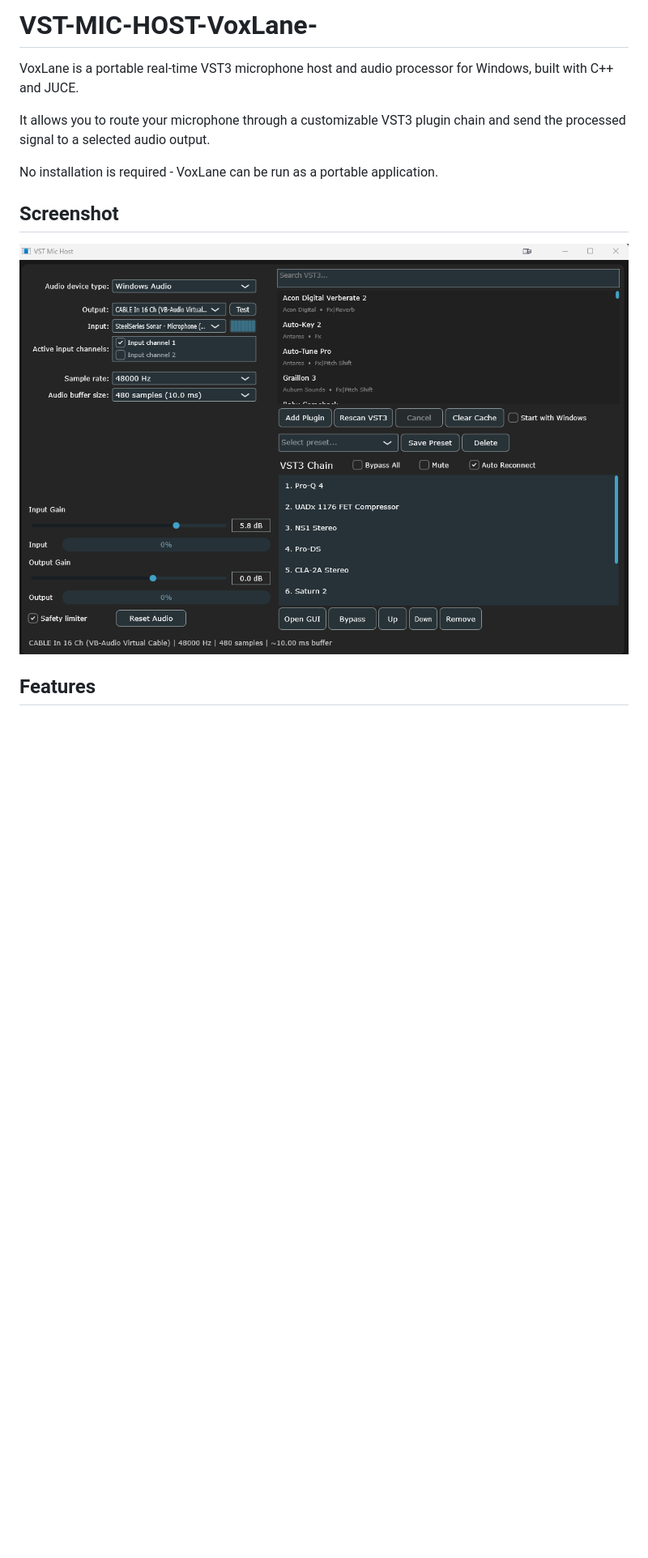
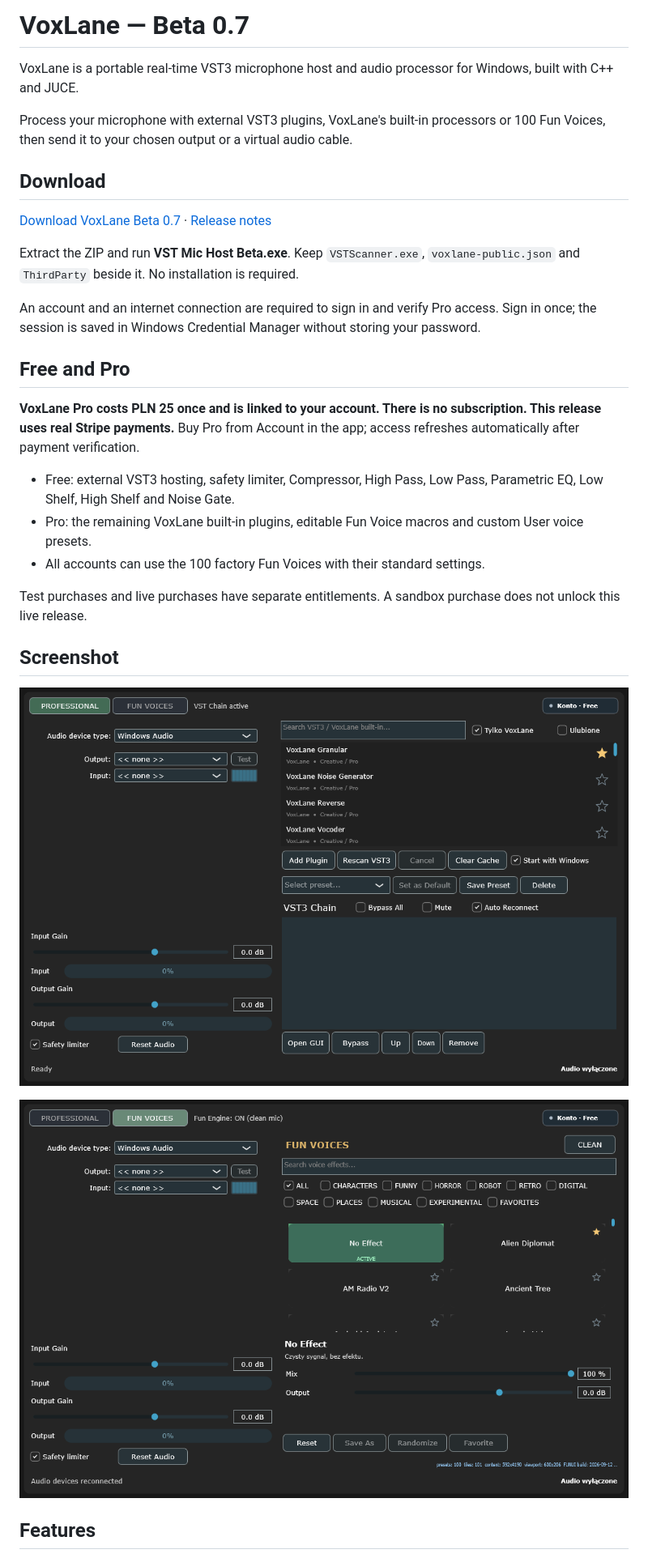
Before and after one commit to Reekksio/VST-MIC-HOST-VoxLane-, a Markdown page: README.md, the part around the change printed below. Shown: that part at 81% size. GitHub-like rendering; pictures changed too: assets/fun-voices.png (added), assets/voxlane.png; blank space fills up the shorter version.

Commit message:
Publish VoxLane Beta 0.7 live release documentation

```diff
--- a/README.md
+++ b/README.md
@@ -1,13 +1,32 @@
-# VST-MIC-HOST-VoxLane-
+# VoxLane — Beta 0.7
+
 VoxLane is a portable real-time VST3 microphone host and audio processor for Windows, built with C++ and JUCE.
 
-It allows you to route your microphone through a customizable VST3 plugin chain and send the processed signal to a selected audio output.
+Process your microphone with external VST3 plugins, VoxLane's built-in processors or 100 Fun Voices, then send it to your chosen output or a virtual audio cable.
 
-No installation is required - VoxLane can be run as a portable application.
+## Download
+
+[Download VoxLane Beta 0.7](https://github.com/Reekksio/VST-MIC-HOST-VoxLane-/releases/download/v0.7/VoxLane-Beta-0.7.zip) · [Release notes](https://github.com/Reekksio/VST-MIC-HOST-VoxLane-/releases/tag/v0.7)
+
+Extract the ZIP and run **VST Mic Host Beta.exe**. Keep `VSTScanner.exe`, `voxlane-public.json` and `ThirdParty` beside it. No installation is required.
+
+An account and an internet connection are required to sign in and verify Pro access. Sign in once; the session is saved in Windows Credential Manager without storing your password.
+
+## Free and Pro
+
+**VoxLane Pro costs PLN 25 once and is linked to your account. There is no subscription. This release uses real Stripe payments.** Buy Pro from Account in the app; access refreshes automatically after payment verification.
+
+- Free: external VST3 hosting, safety limiter, Compressor, High Pass, Low Pass, Parametric EQ, Low Shelf, High Shelf and Noise Gate.
+- Pro: the remaining VoxLane built-in plugins, editable Fun Voice macros and custom User voice presets.
+- All accounts can use the 100 factory Fun Voices with their standard settings.
+
+Test purchases and live purchases have separate entitlements. A sandbox purchase does not unlock this live release.
 
 ## Screenshot
 
-![VoxLane](assets/voxlane.png)
+![VoxLane Professional](assets/voxlane.png)
+
+![VoxLane Fun Voices](assets/fun-voices.png)
 
 ## Features
 
```
Also changed, not shown: other parts of README.md (+25 -43 lines), 5 other files.
